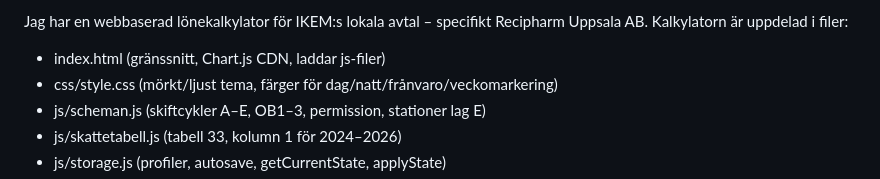
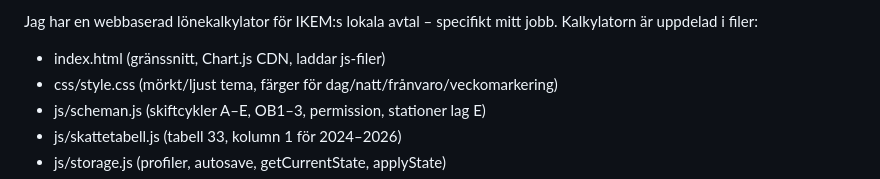
Before and after one commit to m62wb/Loneprognos, a Markdown page: README.md, the part around the change. GitHub-like rendering.

Commit message:
Update README to reflect job specifics

```diff
--- a/README.md
+++ b/README.md
@@ -1,4 +1,4 @@
-Jag har en webbaserad lönekalkylator för IKEM:s lokala avtal – specifikt Recipharm Uppsala AB.
+Jag har en webbaserad lönekalkylator för IKEM:s lokala avtal – specifikt mitt jobb.
 Kalkylatorn är uppdelad i filer:
 - index.html (gränssnitt, Chart.js CDN, laddar js-filer)
 - css/style.css (mörkt/ljust tema, färger för dag/natt/frånvaro/veckomarkering)
```
